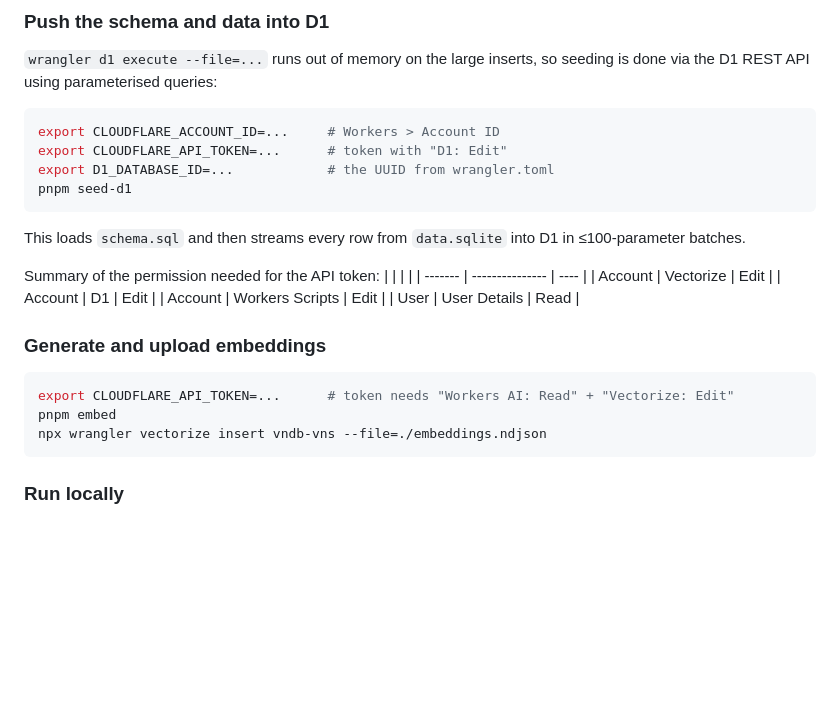
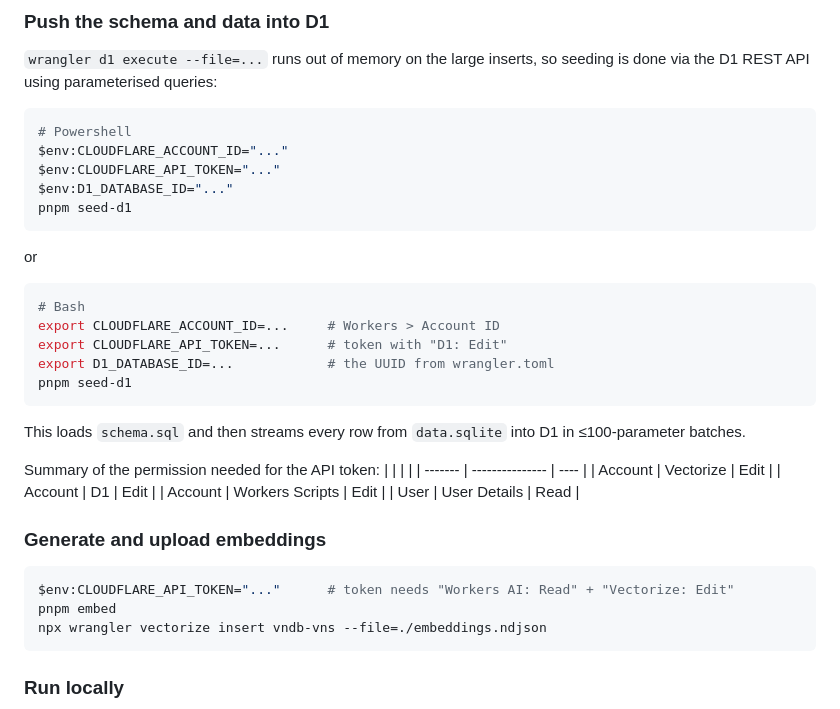
Before and after one commit to niwazukihon/cf_ai_vndb-agent, a Markdown page: README.md, the part around the change. GitHub-like rendering; blank space fills up the shorter version.

````diff
--- a/README.md
+++ b/README.md
@@ -112,7 +112,16 @@ npx wrangler vectorize create vndb-vns --dimensions=768 --metric=cosine
 
 `wrangler d1 execute --file=...` runs out of memory on the large inserts, so seeding is done via the D1 REST API using parameterised queries:
 
+```powershell
+# Powershell
+$env:CLOUDFLARE_ACCOUNT_ID="..."
+$env:CLOUDFLARE_API_TOKEN="..."
+$env:D1_DATABASE_ID="..."
+pnpm seed-d1
+```
+or
 ```bash
+# Bash
 export CLOUDFLARE_ACCOUNT_ID=...     # Workers > Account ID
 export CLOUDFLARE_API_TOKEN=...      # token with "D1: Edit"
 export D1_DATABASE_ID=...            # the UUID from wrangler.toml
@@ -132,7 +141,7 @@ Summary of the permission needed for the API token:
 ### Generate and upload embeddings
 
 ```bash
-export CLOUDFLARE_API_TOKEN=...      # token needs "Workers AI: Read" + "Vectorize: Edit"
+$env:CLOUDFLARE_API_TOKEN="..."      # token needs "Workers AI: Read" + "Vectorize: Edit"
 pnpm embed
 npx wrangler vectorize insert vndb-vns --file=./embeddings.ndjson
 ```
````
